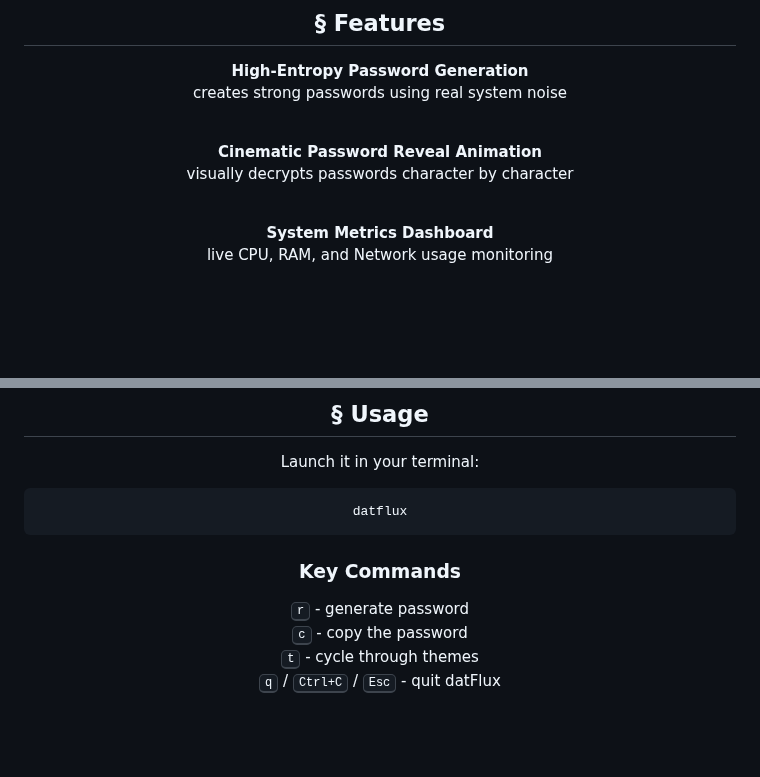
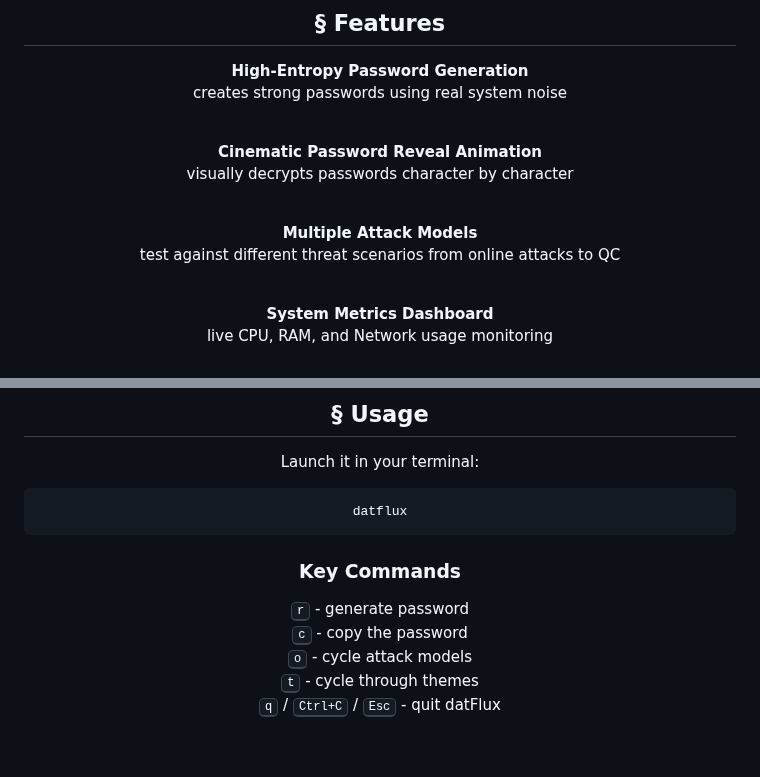
Before and after one commit to bxavaby/datFlux, a Markdown page: README.md, 2 parts joined by grey strips. Rendered like a GitHub page; blank space fills up the shorter version.

```diff
--- a/README.md
+++ b/README.md
@@ -106,6 +106,9 @@
   <p><strong>Cinematic Password Reveal Animation</strong><br>visually decrypts passwords character by character</p>
   <br>
 
+  <p><strong>Multiple Attack Models</strong><br>test against different threat scenarios from online attacks to QC</p>
+  <br>
+
   <p><strong>System Metrics Dashboard</strong><br>live CPU, RAM, and Network usage monitoring</p>
   <br>
 
@@ -176,6 +179,7 @@ datflux
   <p>
     <kbd>r</kbd> - generate password<br>
     <kbd>c</kbd> - copy the password<br>
+    <kbd>o</kbd> - cycle attack models<br>
     <kbd>t</kbd> - cycle through themes<br>
     <kbd>q</kbd> / <kbd>Ctrl+C</kbd> / <kbd>Esc</kbd> - quit datFlux
   </p>
```
